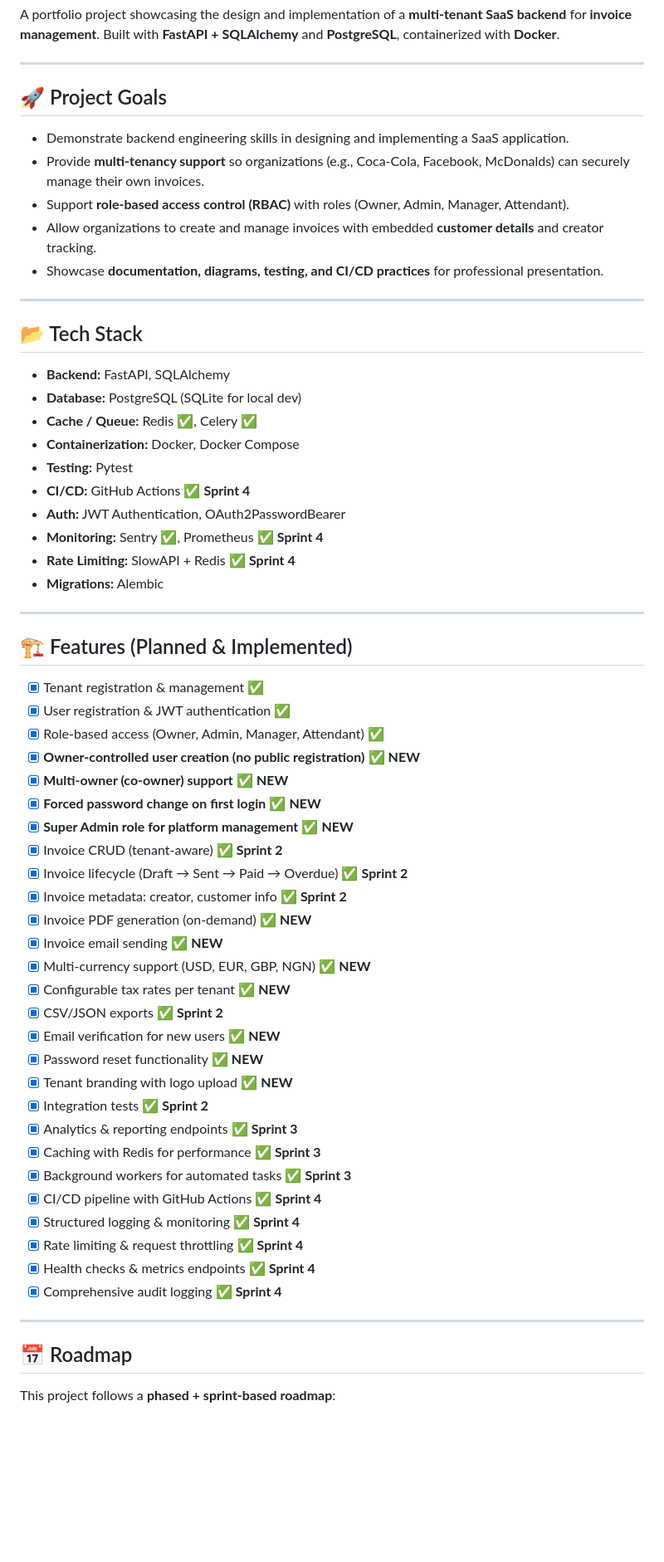
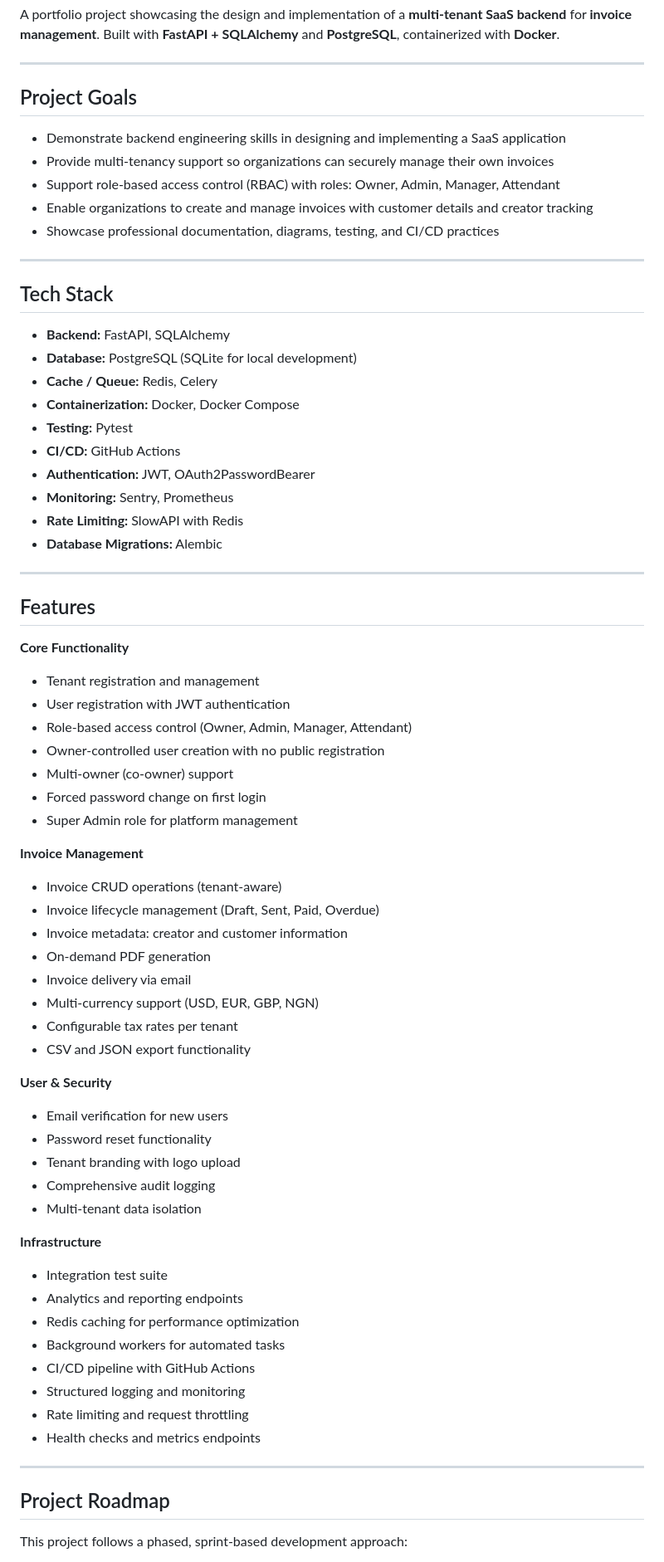
Before and after one commit to rohteemie/invoice-manager-saas-backend, a Markdown page: README.md, the part around one of its changes. Shown at 83% size. GitHub-like rendering; blank space fills up the shorter version.

```diff
--- a/README.md
+++ b/README.md
@@ -11,64 +11,72 @@ Built with **FastAPI + SQLAlchemy** and **PostgreSQL**, containerized with **Doc
 
 ---
 
-## 🚀 Project Goals
+## Project Goals
 
-- Demonstrate backend engineering skills in designing and implementing a SaaS application.
-- Provide **multi-tenancy support** so organizations (e.g., Coca-Cola, Facebook, McDonalds) can securely manage their own invoices.
-- Support **role-based access control (RBAC)** with roles (Owner, Admin, Manager, Attendant).
-- Allow organizations to create and manage invoices with embedded **customer details** and creator tracking.
-- Showcase **documentation, diagrams, testing, and CI/CD practices** for professional presentation.
+- Demonstrate backend engineering skills in designing and implementing a SaaS application
+- Provide multi-tenancy support so organizations can securely manage their own invoices
+- Support role-based access control (RBAC) with roles: Owner, Admin, Manager, Attendant
+- Enable organizations to create and manage invoices with customer details and creator tracking
+- Showcase professional documentation, diagrams, testing, and CI/CD practices
 
 ---
 
-## 📂 Tech Stack
+## Tech Stack
 
 - **Backend:** FastAPI, SQLAlchemy
-- **Database:** PostgreSQL (SQLite for local dev)
-- **Cache / Queue:** Redis ✅, Celery ✅
+- **Database:** PostgreSQL (SQLite for local development)
+- **Cache / Queue:** Redis, Celery
 - **Containerization:** Docker, Docker Compose
 - **Testing:** Pytest
-- **CI/CD:** GitHub Actions ✅ **Sprint 4**
-- **Auth:** JWT Authentication, OAuth2PasswordBearer
-- **Monitoring:** Sentry ✅, Prometheus ✅ **Sprint 4**
-- **Rate Limiting:** SlowAPI + Redis ✅ **Sprint 4**
-- **Migrations:** Alembic
+- **CI/CD:** GitHub Actions
+- **Authentication:** JWT, OAuth2PasswordBearer
+- **Monitoring:** Sentry, Prometheus
+- **Rate Limiting:** SlowAPI with Redis
+- **Database Migrations:** Alembic
 
 ---
 
-## 🏗️ Features (Planned & Implemented)
+## Features
 
-- [x] Tenant registration & management ✅
-- [x] User registration & JWT authentication ✅
-- [x] Role-based access (Owner, Admin, Manager, Attendant) ✅
-- [x] **Owner-controlled user creation (no public registration)** ✅ **NEW**
-- [x] **Multi-owner (co-owner) support** ✅ **NEW**
-- [x] **Forced password change on first login** ✅ **NEW**
-- [x] **Super Admin role for platform management** ✅ **NEW**
-- [x] Invoice CRUD (tenant-aware) ✅ **Sprint 2**
-- [x] Invoice lifecycle (Draft → Sent → Paid → Overdue) ✅ **Sprint 2**
-- [x] Invoice metadata: creator, customer info ✅ **Sprint 2**
-- [x] Invoice PDF generation (on-demand) ✅ **NEW**
-- [x] Invoice email sending ✅ **NEW**
-- [x] Multi-currency support (USD, EUR, GBP, NGN) ✅ **NEW**
-- [x] Configurable tax rates per tenant ✅ **NEW**
-- [x] CSV/JSON exports ✅ **Sprint 2**
-- [x] Email verification for new users ✅ **NEW**
-- [x] Password reset functionality ✅ **NEW**
-- [x] Tenant branding with logo upload ✅ **NEW**
-- [x] Integration tests ✅ **Sprint 2**
-- [x] Analytics & reporting endpoints ✅ **Sprint 3**
-- [x] Caching with Redis for performance ✅ **Sprint 3**
-- [x] Background workers for automated tasks ✅ **Sprint 3**
-- [x] CI/CD pipeline with GitHub Actions ✅ **Sprint 4**
-- [x] Structured logging & monitoring ✅ **Sprint 4**
-- [x] Rate limiting & request throttling ✅ **Sprint 4**
-- [x] Health checks & metrics endpoints ✅ **Sprint 4**
-- [x] Comprehensive audit logging ✅ **Sprint 4**
+**Core Functionality**
+- Tenant registration and management
+- User registration with JWT authentication
+- Role-based access control (Owner, Admin, Manager, Attendant)
+- Owner-controlled user creation with no public registration
+- Multi-owner (co-owner) support
+- Forced password change on first login
+- Super Admin role for platform management
+
+**Invoice Management**
+- Invoice CRUD operations (tenant-aware)
+- Invoice lifecycle management (Draft, Sent, Paid, Overdue)
+- Invoice metadata: creator and customer information
+- On-demand PDF generation
+- Invoice delivery via email
+- Multi-currency support (USD, EUR, GBP, NGN)
+- Configurable tax rates per tenant
+- CSV and JSON export functionality
+
+**User & Security**
+- Email verification for new users
+- Password reset functionality
+- Tenant branding with logo upload
+- Comprehensive audit logging
+- Multi-tenant data isolation
+
+**Infrastructure**
+- Integration test suite
+- Analytics and reporting endpoints
+- Redis caching for performance optimization
+- Background workers for automated tasks
+- CI/CD pipeline with GitHub Actions
+- Structured logging and monitoring
+- Rate limiting and request throttling
+- Health checks and metrics endpoints
 
 ---
 
-## 📅 Roadmap
+## Project Roadmap
 
-This project follows a **phased + sprint-based roadmap**:
+This project follows a phased, sprint-based development approach:
 
```
Also changed, not shown: other parts of README.md (+165 -166 lines).
